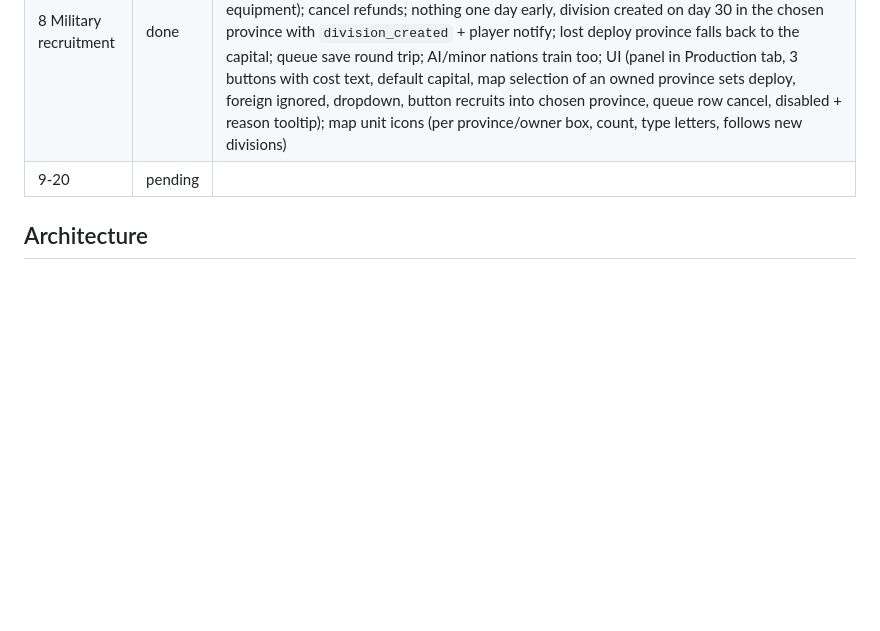
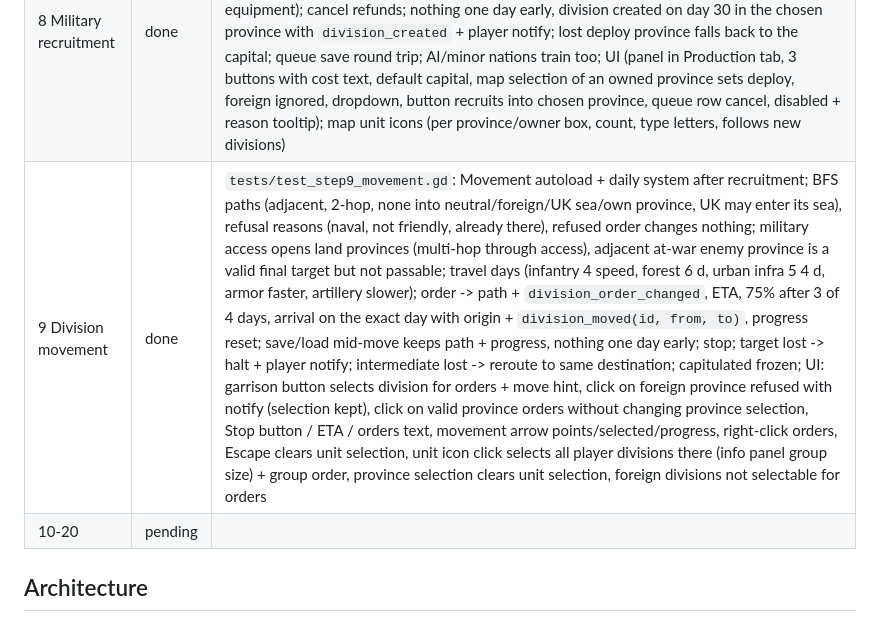
Before and after one commit to aayanmakwana/-epochs_of_war, a Markdown page: PROGRESS.md, the part around one of its changes. Drawn GitHub-style; blank space fills up the shorter version.

```diff
--- a/PROGRESS.md
+++ b/PROGRESS.md
@@ -17,7 +17,8 @@ Run all tests: `powershell -ExecutionPolicy Bypass -File tests\run_all.ps1`
 | 6 Production system | done | `tests/test_step6_production.gd`: Production autoload + registered daily system; default factory split (17 German factories -> 9/4/4); allocation API clamping (no free factories, 0..assigned+free, unknown equipment); exact one-day numbers (output, steel income/use, manpower +800, `nation_changed`); fractional progress carry-over; oil shortage stalls armor (flag, progress capped at one unit, resumes); production_mult tech; factory build: cost 50 steel, refusals (foreign, naval, occupied, no steel with reason, province cap), completion after `factory_build_days` with `factory_completed`, occupied construction paused; allocation clamped after losing a province; save round trip keeps allocation + queue; capitulated nations skipped; Production tab UI (rows, -/+ buttons, output/stockpile labels, steel balance, build buttons only for owned provinces, build spends steel, construction list, disabled build + tooltip, refresh after a day) |
 | 7 Research system | done | `tests/test_step7_research.gd`: Research autoload + daily system after production; statuses (researched/available/locked) and refusal reasons (prerequisite, done, unknown, already researching, capitulated); available techs + branch progress; exact 30-day completion with `research_started`/`research_completed`/player `notify`, nothing one day early; light tanks unlocks armor; medium tanks armor attack +15%; switching keeps partial progress in `research_saved`, stop keeps progress, no progress while idle, resume; save round trip (current, progress, saved partials, researched); AI/minor nations research in parallel, capitulated skipped, no notify for AI; total war production +15%; Research tab UI (3-column grid, branch headers, tier layout, 15 buttons, Done/locked tooltips, click starts research, current tech label + progress bar + days left, per-button bar, template stats refresh, stop button) |
 | 8 Military recruitment | done | `tests/test_step8_recruitment.gd`: Recruitment autoload + daily system after research; refusals (armor without light tanks, naval zone, foreign/occupied province, unknown template, manpower/equipment shortage with reason, refused recruit changes nothing); default deploy = capital, deploy list = owned+controlled land provinces; exact costs paid up front (manpower, equipment); cancel refunds; nothing one day early, division created on day 30 in the chosen province with `division_created` + player notify; lost deploy province falls back to the capital; queue save round trip; AI/minor nations train too; UI (panel in Production tab, 3 buttons with cost text, default capital, map selection of an owned province sets deploy, foreign ignored, dropdown, button recruits into chosen province, queue row cancel, disabled + reason tooltip); map unit icons (per province/owner box, count, type letters, follows new divisions) |
-| 9-20 | pending | |
+| 9 Division movement | done | `tests/test_step9_movement.gd`: Movement autoload + daily system after recruitment; BFS paths (adjacent, 2-hop, none into neutral/foreign/UK sea/own province, UK may enter its sea), refusal reasons (naval, not friendly, already there), refused order changes nothing; military access opens land provinces (multi-hop through access), adjacent at-war enemy province is a valid final target but not passable; travel days (infantry 4 speed, forest 6 d, urban infra 5 4 d, armor faster, artillery slower); order -> path + `division_order_changed`, ETA, 75% after 3 of 4 days, arrival on the exact day with origin + `division_moved(id, from, to)`, progress reset; save/load mid-move keeps path + progress, nothing one day early; stop; target lost -> halt + player notify; intermediate lost -> reroute to same destination; capitulated frozen; UI: garrison button selects division for orders + move hint, click on foreign province refused with notify (selection kept), click on valid province orders without changing province selection, Stop button / ETA / orders text, movement arrow points/selected/progress, right-click orders, Escape clears unit selection, unit icon click selects all player divisions there (info panel group size) + group order, province selection clears unit selection, foreign divisions not selectable for orders |
+| 10-20 | pending | |
 
 ## Architecture
 
```
Also changed, not shown: other parts of PROGRESS.md (+36 -1 lines).
